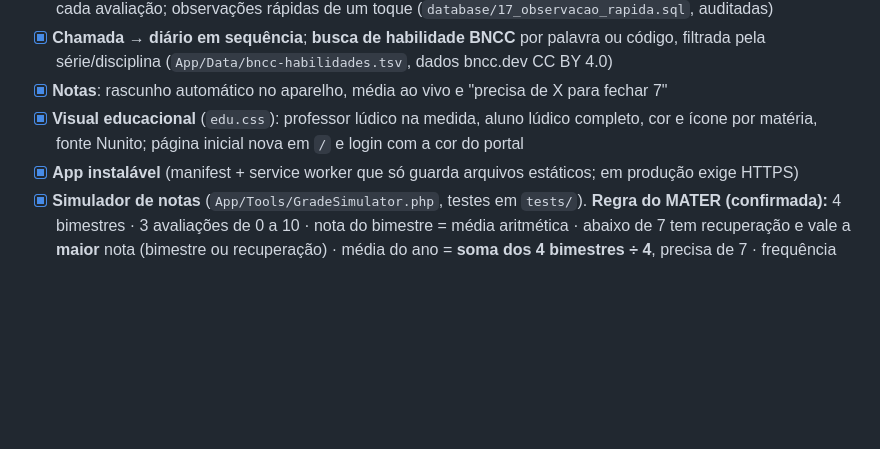
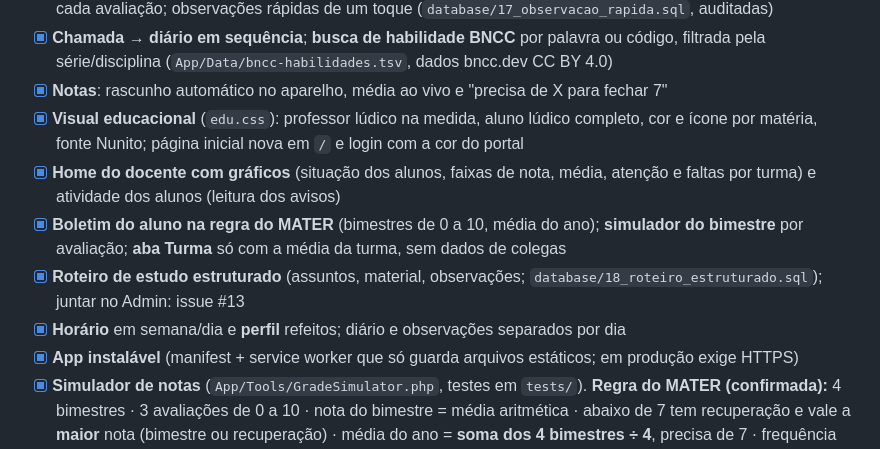
Before and after one commit to marcossmorais/GestaoMater, a Markdown page: docs/PROPOSTA_ESCOPO.md, the part around the change. GitHub-like rendering; blank space fills up the shorter version.

```diff
--- a/docs/PROPOSTA_ESCOPO.md
+++ b/docs/PROPOSTA_ESCOPO.md
@@ -37,6 +37,10 @@ Legenda: `[x]` existe · `[ ]` falta · `[-]` remover.
 - [x] **Chamada → diário em sequência**; **busca de habilidade BNCC** por palavra ou código, filtrada pela série/disciplina (`App/Data/bncc-habilidades.tsv`, dados bncc.dev CC BY 4.0)
 - [x] **Notas**: rascunho automático no aparelho, média ao vivo e "precisa de X para fechar 7"
 - [x] **Visual educacional** (`edu.css`): professor lúdico na medida, aluno lúdico completo, cor e ícone por matéria, fonte Nunito; página inicial nova em `/` e login com a cor do portal
+- [x] **Home do docente com gráficos** (situação dos alunos, faixas de nota, média, atenção e faltas por turma) e atividade dos alunos (leitura dos avisos)
+- [x] **Boletim do aluno na regra do MATER** (bimestres de 0 a 10, média do ano); **simulador do bimestre** por avaliação; **aba Turma** só com a média da turma, sem dados de colegas
+- [x] **Roteiro de estudo estruturado** (assuntos, material, observações; `database/18_roteiro_estruturado.sql`); juntar no Admin: issue #13
+- [x] **Horário** em semana/dia e **perfil** refeitos; diário e observações separados por dia
 - [x] **App instalável** (manifest + service worker que só guarda arquivos estáticos; em produção exige HTTPS)
 - [x] **Simulador de notas** (`App/Tools/GradeSimulator.php`, testes em `tests/`). **Regra do MATER (confirmada):** 4 bimestres · 3 avaliações de 0 a 10 · nota do bimestre = média aritmética · abaixo de 7 tem recuperação e vale a **maior** nota (bimestre ou recuperação) · média do ano = **soma dos 4 bimestres ÷ 4**, precisa de 7 · frequência não entra na nota (`database/16_regra_bimestral.sql`)
 - [x] Ocorrências com ciência
```
Also changed, not shown: docs/PESQUISA_UX_DOCENTE.md (+4 -4 lines).
